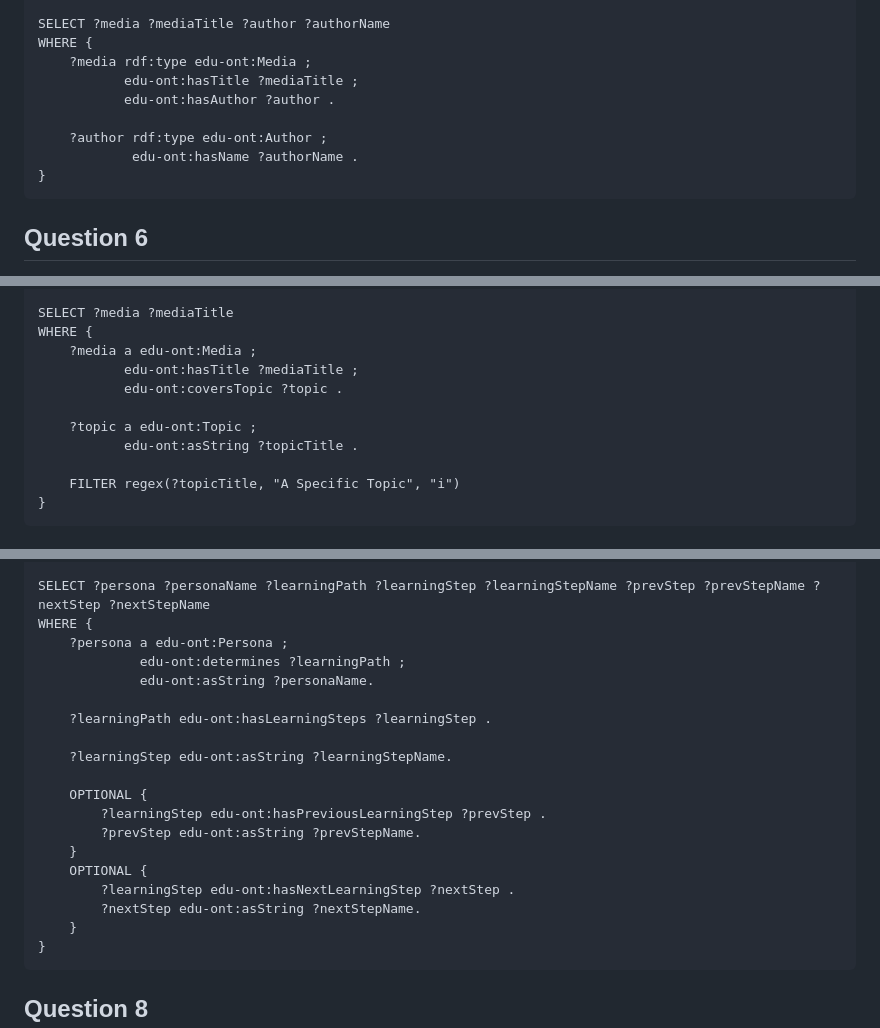
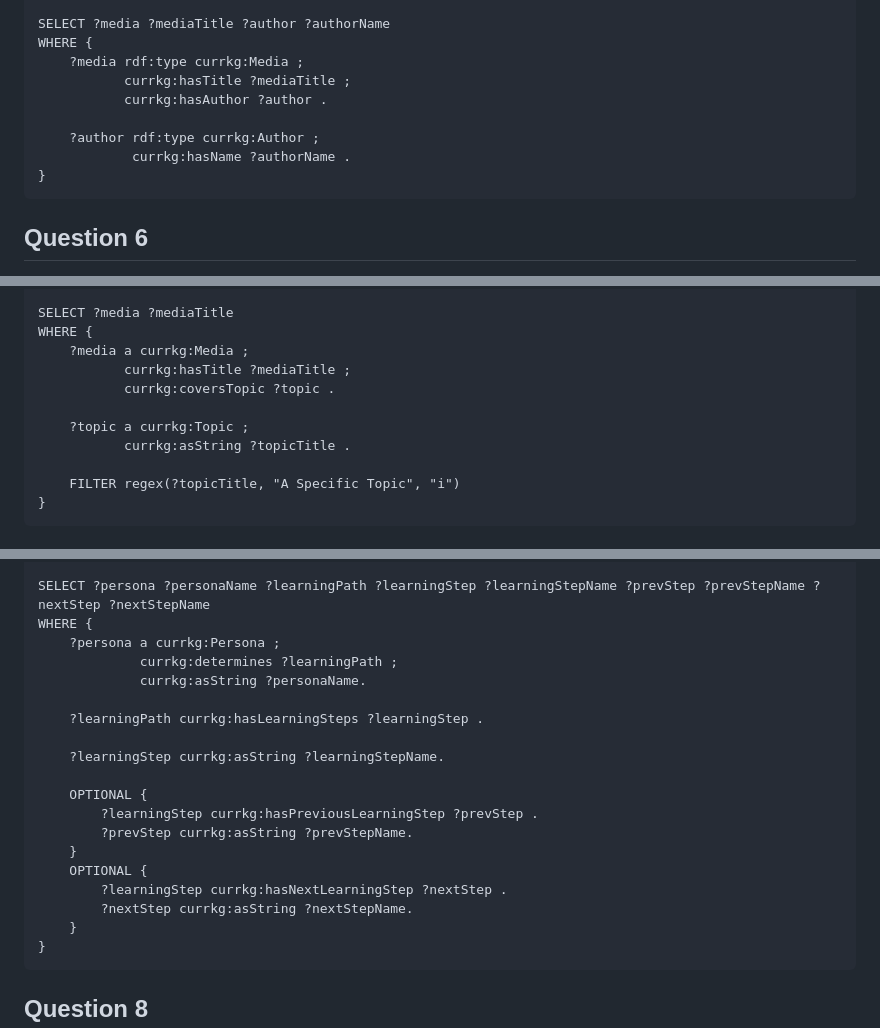
Before and after one commit to kastle-lab/curriculum-kg, a Markdown page: documentation/competency-questions.md, 3 parts joined by grey strips. Rendered like a GitHub page.

````diff
--- a/documentation/competency-questions.md
+++ b/documentation/competency-questions.md
@@ -88,12 +88,12 @@ PREFIX rdfs: <http://www.w3.org/2000/01/rdf-schema#>
 
 SELECT ?media ?mediaTitle ?author ?authorName
 WHERE {
-    ?media rdf:type edu-ont:Media ;
-           edu-ont:hasTitle ?mediaTitle ;
-           edu-ont:hasAuthor ?author .
+    ?media rdf:type currkg:Media ;
+           currkg:hasTitle ?mediaTitle ;
+           currkg:hasAuthor ?author .
 
-    ?author rdf:type edu-ont:Author ;
-            edu-ont:hasName ?authorName .
+    ?author rdf:type currkg:Author ;
+            currkg:hasName ?authorName .
 }
 ```
 
@@ -110,12 +110,12 @@ PREFIX rdfs: <http://www.w3.org/2000/01/rdf-schema#>
 
 SELECT ?media ?mediaTitle
 WHERE {
-    ?media a edu-ont:Media ;
-           edu-ont:hasTitle ?mediaTitle ;
-           edu-ont:coversTopic ?topic .
+    ?media a currkg:Media ;
+           currkg:hasTitle ?mediaTitle ;
+           currkg:coversTopic ?topic .
 
-    ?topic a edu-ont:Topic ;
-           edu-ont:asString ?topicTitle .
+    ?topic a currkg:Topic ;
+           currkg:asString ?topicTitle .
 
     FILTER regex(?topicTitle, "A Specific Topic", "i")
 }
@@ -134,21 +134,21 @@ PREFIX rdfs: <http://www.w3.org/2000/01/rdf-schema#>
 
 SELECT ?persona ?personaName ?learningPath ?learningStep ?learningStepName ?prevStep ?prevStepName ?nextStep ?nextStepName
 WHERE {
-    ?persona a edu-ont:Persona ;
-             edu-ont:determines ?learningPath ;
-             edu-ont:asString ?personaName.
+    ?persona a currkg:Persona ;
+             currkg:determines ?learningPath ;
+             currkg:asString ?personaName.
 
-    ?learningPath edu-ont:hasLearningSteps ?learningStep .
+    ?learningPath currkg:hasLearningSteps ?learningStep .
 
-    ?learningStep edu-ont:asString ?learningStepName.
+    ?learningStep currkg:asString ?learningStepName.
 
     OPTIONAL {
-        ?learningStep edu-ont:hasPreviousLearningStep ?prevStep .
-        ?prevStep edu-ont:asString ?prevStepName.
+        ?learningStep currkg:hasPreviousLearningStep ?prevStep .
+        ?prevStep currkg:asString ?prevStepName.
     }
     OPTIONAL {
-        ?learningStep edu-ont:hasNextLearningStep ?nextStep .
-        ?nextStep edu-ont:asString ?nextStepName.
+        ?learningStep currkg:hasNextLearningStep ?nextStep .
+        ?nextStep currkg:asString ?nextStepName.
     }
 }
 ```
````
Also changed, not shown: other parts of documentation/competency-questions.md (+135 -93 lines).
